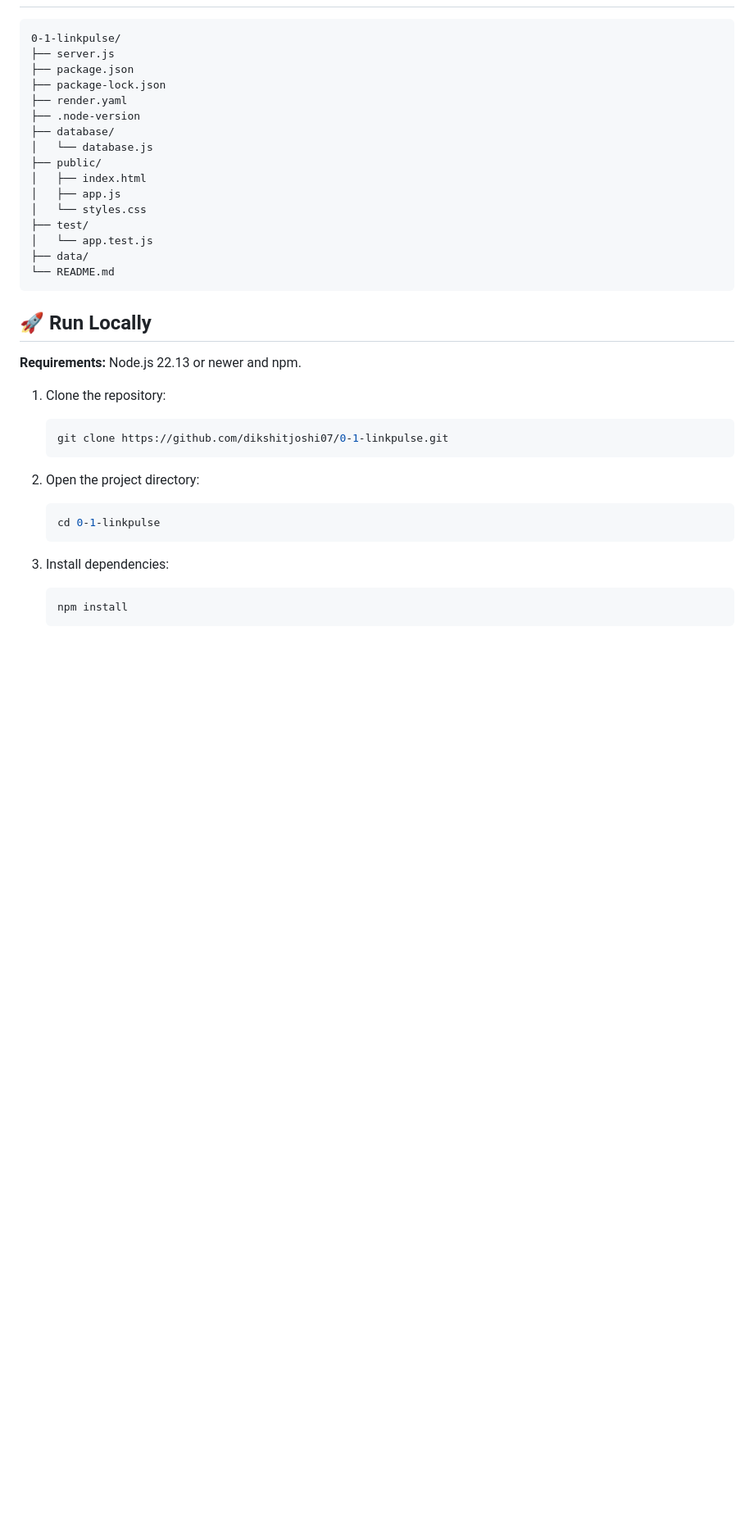
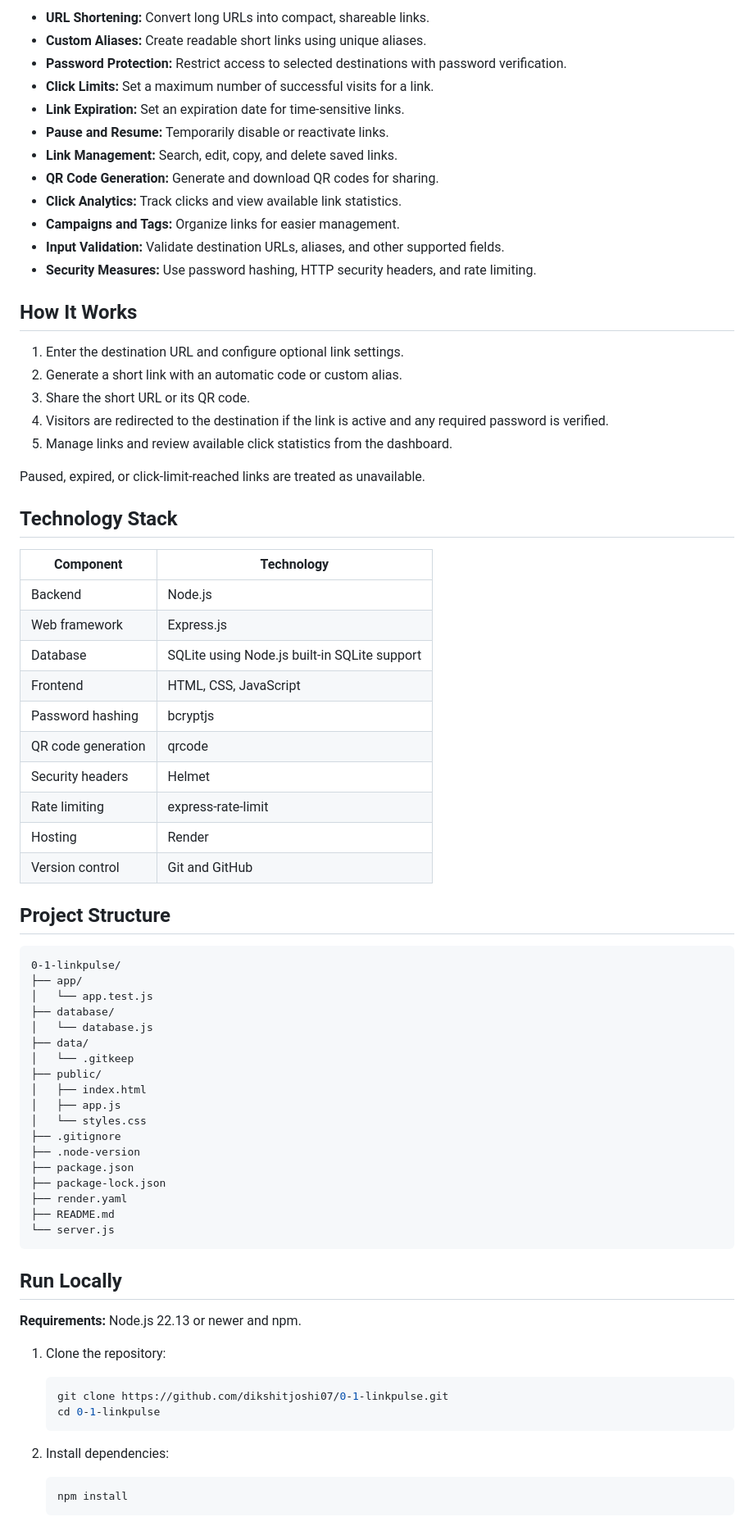
Before and after one commit to dikshitjoshi07/0-1-LinkPulse, a Markdown page: README.md, the part around one of its changes. Shown at 82% size. Drawn GitHub-style; blank space fills up the shorter version.

````diff
--- a/README.md
+++ b/README.md
@@ -30,24 +31,65 @@ LinkPulse Studio is a modern URL shortener built with Node.js and Express. Creat
+- **URL Shortening:** Convert long URLs into compact, shareable links.
+- **Custom Aliases:** Create readable short links using unique aliases.
+- **Password Protection:** Restrict access to selected destinations with password verification.
+- **Click Limits:** Set a maximum number of successful visits for a link.
+- **Link Expiration:** Set an expiration date for time-sensitive links.
+- **Pause and Resume:** Temporarily disable or reactivate links.
+- **Link Management:** Search, edit, copy, and delete saved links.
+- **QR Code Generation:** Generate and download QR codes for sharing.
+- **Click Analytics:** Track clicks and view available link statistics.
+- **Campaigns and Tags:** Organize links for easier management.
+- **Input Validation:** Validate destination URLs, aliases, and other supported fields.
+- **Security Measures:** Use password hashing, HTTP security headers, and rate limiting.
+
+## How It Works
+
+1. Enter the destination URL and configure optional link settings.
+2. Generate a short link with an automatic code or custom alias.
+3. Share the short URL or its QR code.
+4. Visitors are redirected to the destination if the link is active and any required password is verified.
+5. Manage links and review available click statistics from the dashboard.
+
+Paused, expired, or click-limit-reached links are treated as unavailable.
+
+## Technology Stack
+
+| Component | Technology |
+|---|---|
+| Backend | Node.js |
+| Web framework | Express.js |
+| Database | SQLite using Node.js built-in SQLite support |
+| Frontend | HTML, CSS, JavaScript |
+| Password hashing | bcryptjs |
+| QR code generation | qrcode |
+| Security headers | Helmet |
+| Rate limiting | express-rate-limit |
+| Hosting | Render |
+| Version control | Git and GitHub |
+
+## Project Structure
 
 ```text
 0-1-linkpulse/
-├── server.js
-├── package.json
-├── package-lock.json
-├── render.yaml
-├── .node-version
+├── app/
+│   └── app.test.js
 ├── database/
 │   └── database.js
+├── data/
+│   └── .gitkeep
 ├── public/
 │   ├── index.html
 │   ├── app.js
 │   └── styles.css
-├── test/
-│   └── app.test.js
-├── data/
-└── README.md
+├── .gitignore
+├── .node-version
+├── package.json
+├── package-lock.json
+├── render.yaml
+├── README.md
+└── server.js
 ```
 
-## 🚀 Run Locally
+## Run Locally
 
 **Requirements:** Node.js 22.13 or newer and npm.
 
@@ -55,15 +97,10 @@ LinkPulse Studio is a modern URL shortener built with Node.js and Express. Creat
 
    ```bash
    git clone https://github.com/dikshitjoshi07/0-1-linkpulse.git
-   ```
-
-2. Open the project directory:
-
-   ```bash
    cd 0-1-linkpulse
    ```
 
-3. Install dependencies:
+2. Install dependencies:
 
    ```bash
    npm install
````
Also changed, not shown: other parts of README.md (+44 -89 lines).
